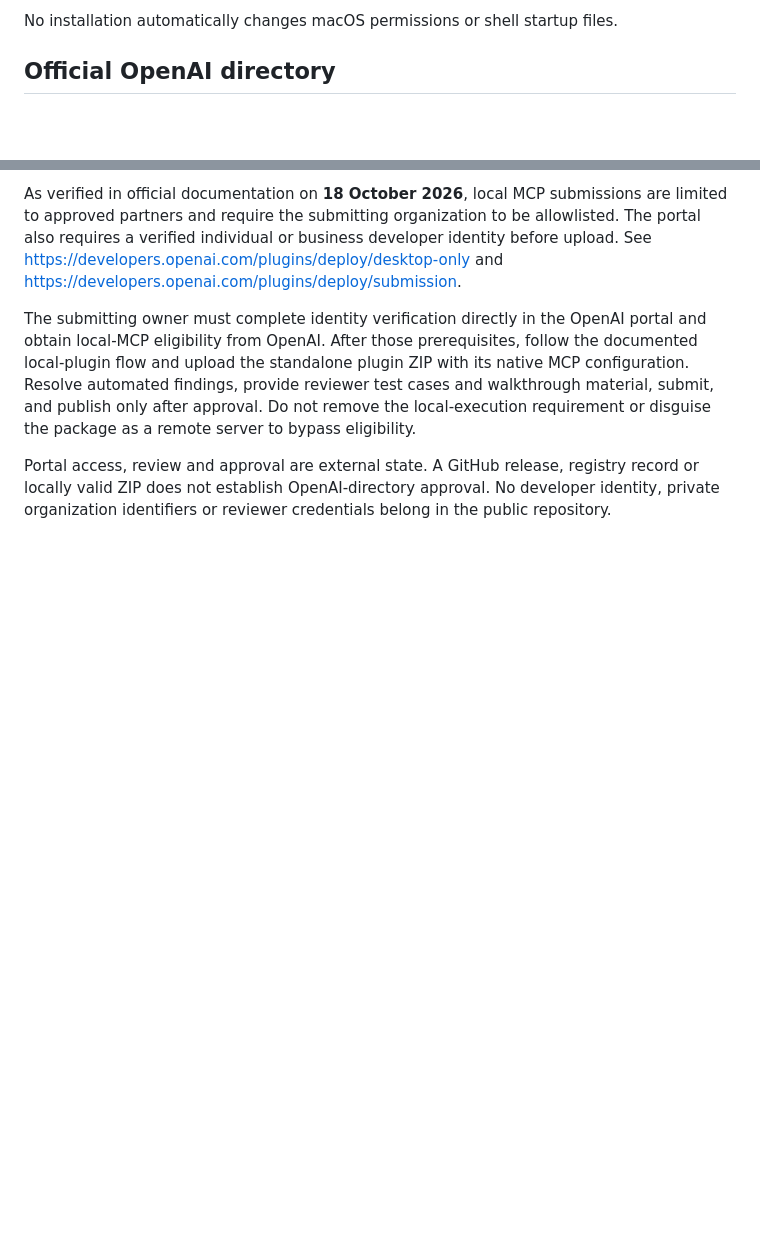
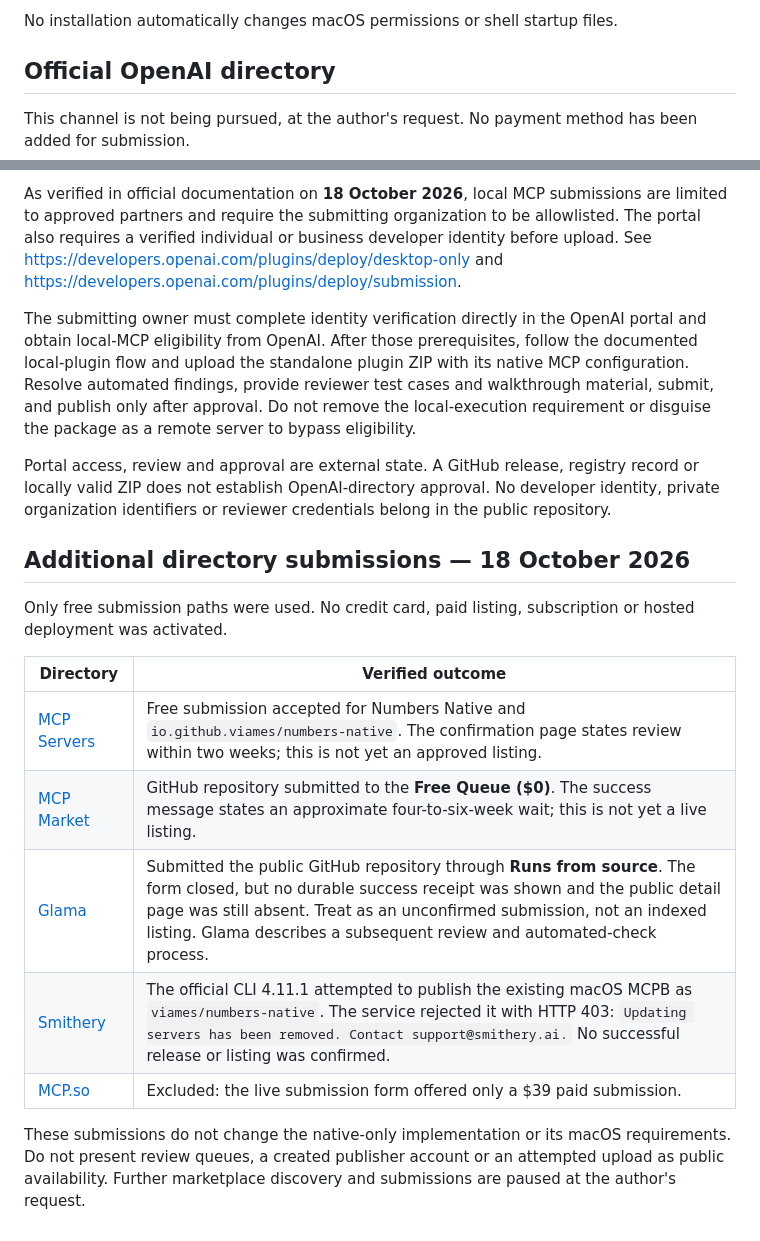
Before and after one commit to viames/numbers-native, a Markdown page: docs/PUBLISHING.md, 2 parts joined by grey strips. Drawn GitHub-style; blank space fills up the shorter version.

Commit message:
docs: record free directory submissions and publication blockers

```diff
--- a/docs/PUBLISHING.md
+++ b/docs/PUBLISHING.md
@@ -28,8 +28,24 @@ No installation automatically changes macOS permissions or shell startup files.
 
 ## Official OpenAI directory
 
+This channel is not being pursued, at the author's request. No payment method has been added for submission.
+
 As verified in official documentation on **18 October 2026**, local MCP submissions are limited to approved partners and require the submitting organization to be allowlisted. The portal also requires a verified individual or business developer identity before upload. See https://developers.openai.com/plugins/deploy/desktop-only and https://developers.openai.com/plugins/deploy/submission.
 
 The submitting owner must complete identity verification directly in the OpenAI portal and obtain local-MCP eligibility from OpenAI. After those prerequisites, follow the documented local-plugin flow and upload the standalone plugin ZIP with its native MCP configuration. Resolve automated findings, provide reviewer test cases and walkthrough material, submit, and publish only after approval. Do not remove the local-execution requirement or disguise the package as a remote server to bypass eligibility.
 
 Portal access, review and approval are external state. A GitHub release, registry record or locally valid ZIP does not establish OpenAI-directory approval. No developer identity, private organization identifiers or reviewer credentials belong in the public repository.
+
+## Additional directory submissions — 18 October 2026
+
+Only free submission paths were used. No credit card, paid listing, subscription or hosted deployment was activated.
+
+| Directory | Verified outcome |
+| --- | --- |
+| [MCP Servers](https://mcpservers.org/submit) | Free submission accepted for Numbers Native and `io.github.viames/numbers-native`. The confirmation page states review within two weeks; this is not yet an approved listing. |
+| [MCP Market](https://mcpmarket.com/submit) | GitHub repository submitted to the **Free Queue ($0)**. The success message states an approximate four-to-six-week wait; this is not yet a live listing. |
+| [Glama](https://glama.ai/mcp/servers) | Submitted the public GitHub repository through **Runs from source**. The form closed, but no durable success receipt was shown and the public detail page was still absent. Treat as an unconfirmed submission, not an indexed listing. Glama describes a subsequent review and automated-check process. |
+| [Smithery](https://smithery.ai/docs/build/publish) | The official CLI 4.11.1 attempted to publish the existing macOS MCPB as `viames/numbers-native`. The service rejected it with HTTP 403: `Updating servers has been removed. Contact support@smithery.ai.` No successful release or listing was confirmed. |
+| [MCP.so](https://mcp.so/submit) | Excluded: the live submission form offered only a $39 paid submission. |
+
+These submissions do not change the native-only implementation or its macOS requirements. Do not present review queues, a created publisher account or an attempted upload as public availability. Further marketplace discovery and submissions are paused at the author's request.
```
